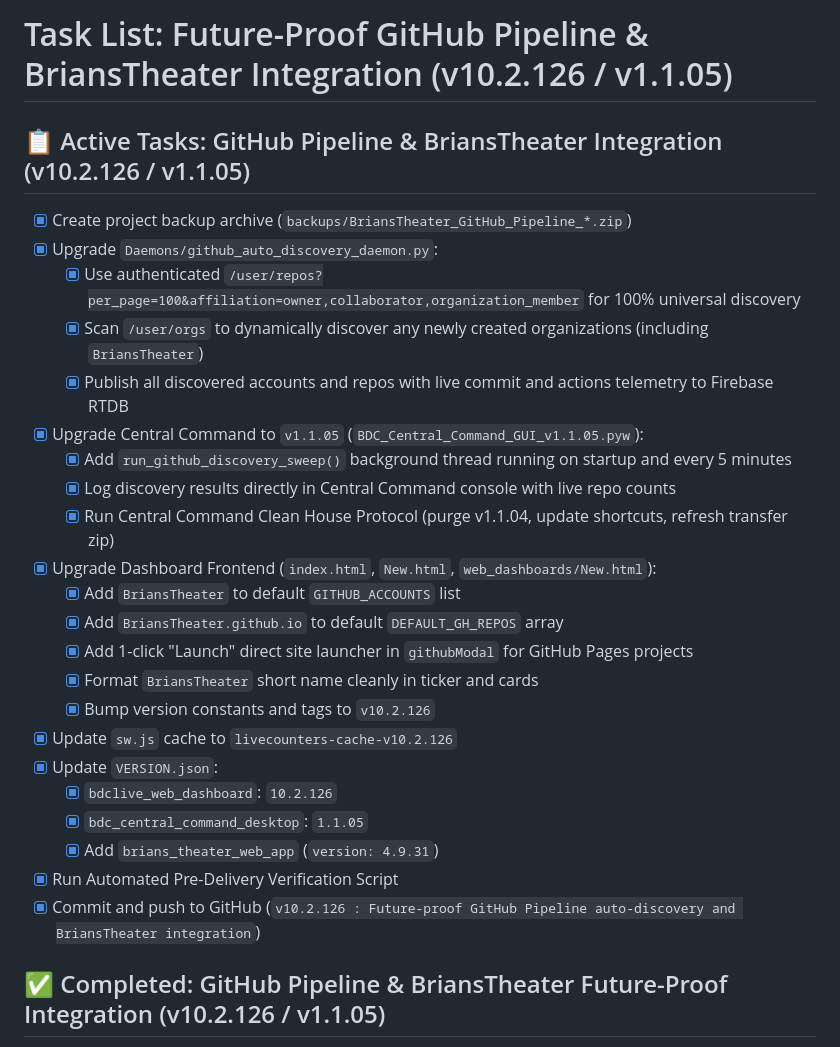
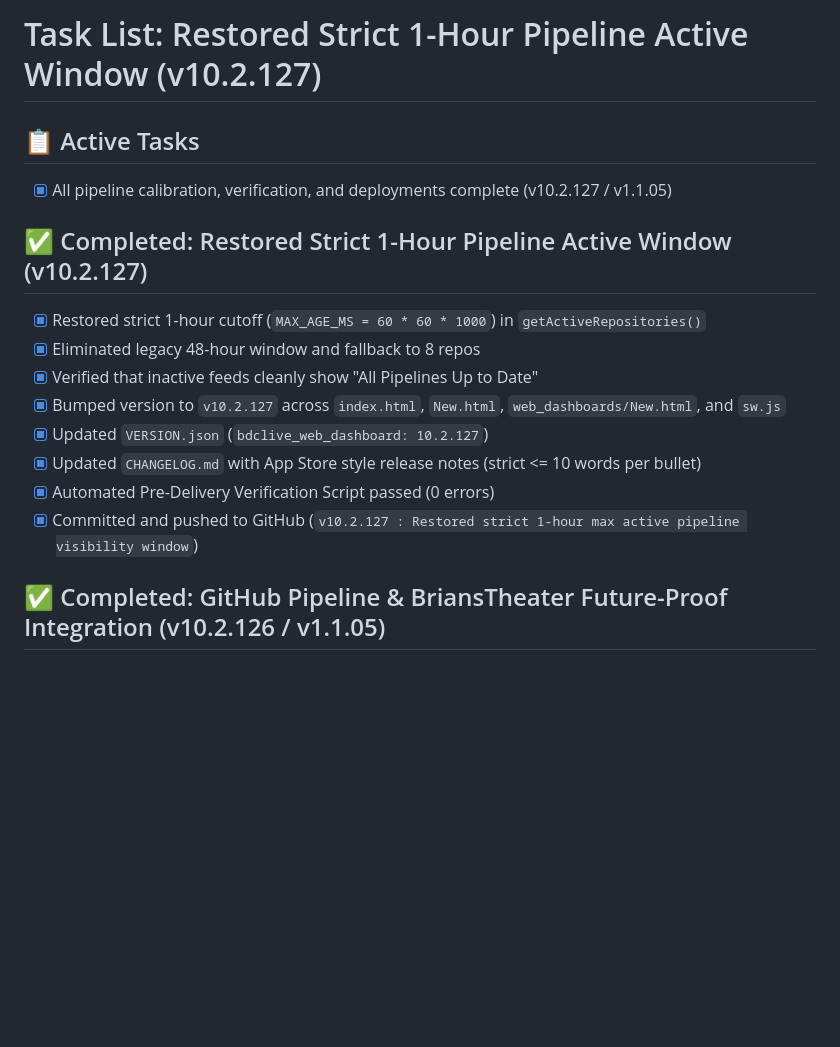
Before and after one commit to bdclive/BDClive, a Markdown page: task.md, the part around the change. Rendered like a GitHub page; blank space fills up the shorter version.

Commit message:
v10.2.127 : Synchronized task list with completed pipeline calibration

```diff
--- a/task.md
+++ b/task.md
@@ -1,28 +1,17 @@
-# Task List: Future-Proof GitHub Pipeline & BriansTheater Integration (v10.2.126 / v1.1.05)
+# Task List: Restored Strict 1-Hour Pipeline Active Window (v10.2.127)
 
-## 📋 Active Tasks: GitHub Pipeline & BriansTheater Integration (v10.2.126 / v1.1.05)
-- [x] Create project backup archive (`backups/BriansTheater_GitHub_Pipeline_*.zip`) <!-- id: 59 -->
-- [x] Upgrade `Daemons/github_auto_discovery_daemon.py`: <!-- id: 60 -->
-  - [x] Use authenticated `/user/repos?per_page=100&affiliation=owner,collaborator,organization_member` for 100% universal discovery <!-- id: 61 -->
-  - [x] Scan `/user/orgs` to dynamically discover any newly created organizations (including `BriansTheater`) <!-- id: 62 -->
-  - [x] Publish all discovered accounts and repos with live commit and actions telemetry to Firebase RTDB <!-- id: 63 -->
-- [x] Upgrade Central Command to `v1.1.05` (`BDC_Central_Command_GUI_v1.1.05.pyw`): <!-- id: 64 -->
-  - [x] Add `run_github_discovery_sweep()` background thread running on startup and every 5 minutes <!-- id: 65 -->
-  - [x] Log discovery results directly in Central Command console with live repo counts <!-- id: 66 -->
-  - [x] Run Central Command Clean House Protocol (purge v1.1.04, update shortcuts, refresh transfer zip) <!-- id: 67 -->
-- [x] Upgrade Dashboard Frontend (`index.html`, `New.html`, `web_dashboards/New.html`): <!-- id: 68 -->
-  - [x] Add `BriansTheater` to default `GITHUB_ACCOUNTS` list <!-- id: 69 -->
-  - [x] Add `BriansTheater.github.io` to default `DEFAULT_GH_REPOS` array <!-- id: 70 -->
-  - [x] Add 1-click "Launch" direct site launcher in `githubModal` for GitHub Pages projects <!-- id: 71 -->
-  - [x] Format `BriansTheater` short name cleanly in ticker and cards <!-- id: 72 -->
-  - [x] Bump version constants and tags to `v10.2.126` <!-- id: 73 -->
-- [x] Update `sw.js` cache to `livecounters-cache-v10.2.126` <!-- id: 74 -->
-- [x] Update `VERSION.json`: <!-- id: 75 -->
-  - [x] `bdclive_web_dashboard`: `10.2.126` <!-- id: 76 -->
-  - [x] `bdc_central_command_desktop`: `1.1.05` <!-- id: 77 -->
-  - [x] Add `brians_theater_web_app` (`version: 4.9.31`) <!-- id: 78 -->
-- [x] Run Automated Pre-Delivery Verification Script <!-- id: 80 -->
-- [x] Commit and push to GitHub (`v10.2.126 : Future-proof GitHub Pipeline auto-discovery and BriansTheater integration`) <!-- id: 81 -->
+## 📋 Active Tasks
+- [x] All pipeline calibration, verification, and deployments complete (v10.2.127 / v1.1.05)
+
+## ✅ Completed: Restored Strict 1-Hour Pipeline Active Window (v10.2.127)
+- [x] Restored strict 1-hour cutoff (`MAX_AGE_MS = 60 * 60 * 1000`) in `getActiveRepositories()`
+- [x] Eliminated legacy 48-hour window and fallback to 8 repos
+- [x] Verified that inactive feeds cleanly show "All Pipelines Up to Date"
+- [x] Bumped version to `v10.2.127` across `index.html`, `New.html`, `web_dashboards/New.html`, and `sw.js`
+- [x] Updated `VERSION.json` (`bdclive_web_dashboard: 10.2.127`)
+- [x] Updated `CHANGELOG.md` with App Store style release notes (strict <= 10 words per bullet)
+- [x] Automated Pre-Delivery Verification Script passed (0 errors)
+- [x] Committed and pushed to GitHub (`v10.2.127 : Restored strict 1-hour max active pipeline visibility window`)
 
 ## ✅ Completed: GitHub Pipeline & BriansTheater Future-Proof Integration (v10.2.126 / v1.1.05)
 - [x] Project backup archive created (`backups/BriansTheater_GitHub_Pipeline_*.zip`)
```
